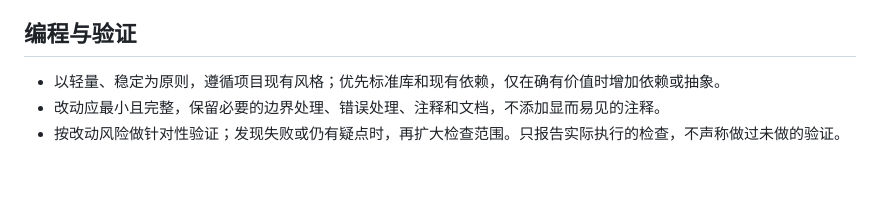
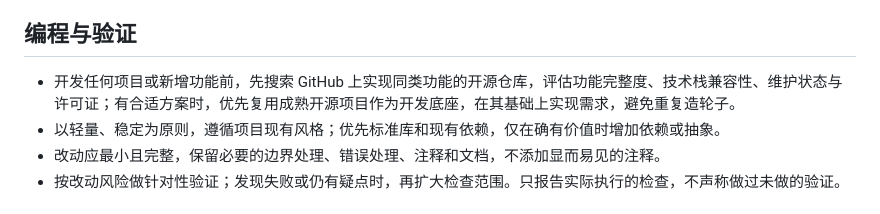
Before and after one commit to yushengsheng/gpt-configuration, a Markdown page: AGENTS.md, the part around the change. Drawn GitHub-style; blank space fills up the shorter version.

Commit message:
Add GitHub open-source reuse rule

```diff
--- a/AGENTS.md
+++ b/AGENTS.md
@@ -17,6 +17,7 @@
 
 ## 编程与验证
 
+- 开发任何项目或新增功能前，先搜索 GitHub 上实现同类功能的开源仓库，评估功能完整度、技术栈兼容性、维护状态与许可证；有合适方案时，优先复用成熟开源项目作为开发底座，在其基础上实现需求，避免重复造轮子。
 - 以轻量、稳定为原则，遵循项目现有风格；优先标准库和现有依赖，仅在确有价值时增加依赖或抽象。
 - 改动应最小且完整，保留必要的边界处理、错误处理、注释和文档，不添加显而易见的注释。
 - 按改动风险做针对性验证；发现失败或仍有疑点时，再扩大检查范围。只报告实际执行的检查，不声称做过未做的验证。
```
